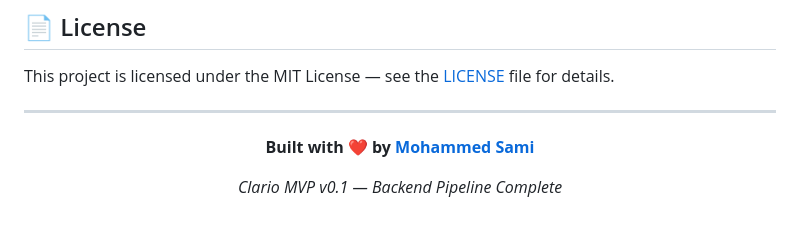
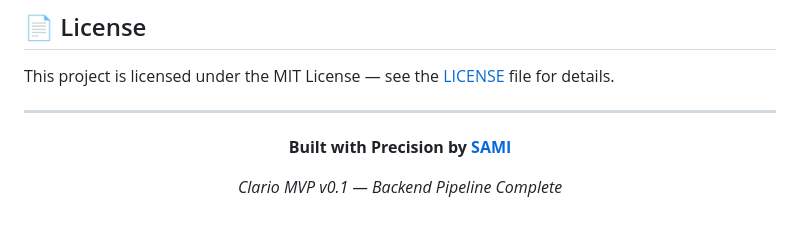
Before and after one commit to Mohammedsami001/Clario, a Markdown page: README.md, the part around the change. GitHub-like rendering.

Commit message:
Update attribution in README.md

```diff
--- a/README.md
+++ b/README.md
@@ -439,7 +439,7 @@ This project is licensed under the MIT License — see the [LICENSE](LICENSE) fi
 
 <div align="center">
 
-**Built with ❤️ by [Mohammed Sami](https://github.com/Mohammedsami001)**
+**Built with Precision by [SAMI](https://github.com/Mohammedsami001)**
 
 *Clario MVP v0.1 — Backend Pipeline Complete*
 
```
